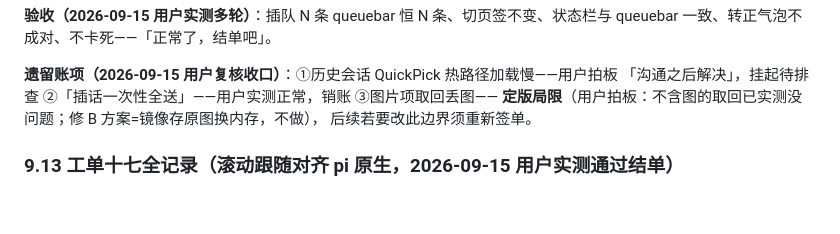
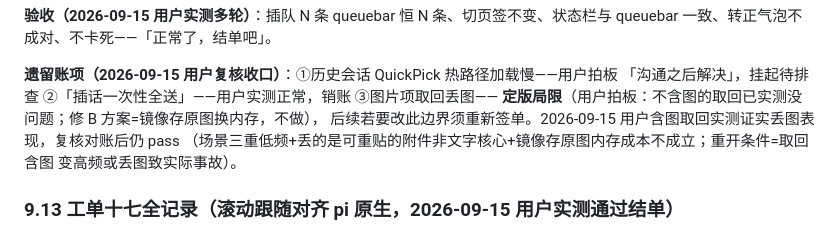
Before and after one commit to HummerBor/Pi-For-VS-code, a Markdown page: 归档.md, the part around the change. GitHub-like rendering; blank space fills up the shorter version.

Commit message:
docs: 图片取回局限用户复核 pass——定版维持，重开条件记档

```diff
--- a/归档.md
+++ b/归档.md
@@ -1016,7 +1016,9 @@ steer 自愈双入队/重载镜像丢失）——结单实测未再现，若复
 **遗留账项（2026-09-15 用户复核收口）**：①历史会话 QuickPick 热路径加载慢——用户拍板
 「沟通之后解决」，挂起待排查 ②「插话一次性全送」——用户实测正常，销账 ③图片项取回丢图——
 **定版局限**（用户拍板：不含图的取回已实测没问题；修 B 方案=镜像存原图换内存，不做），
-后续若要改此边界须重新签单。
+后续若要改此边界须重新签单。2026-09-15 用户含图取回实测证实丢图表现，复核对账后仍 pass
+（场景三重低频+丢的是可重贴的附件非文字核心+镜像存原图内存成本不成立；重开条件=取回含图
+变高频或丢图致实际事故）。
 
 ### 9.13 工单十七全记录（滚动跟随对齐 pi 原生，2026-09-15 用户实测通过结单）
 
```
